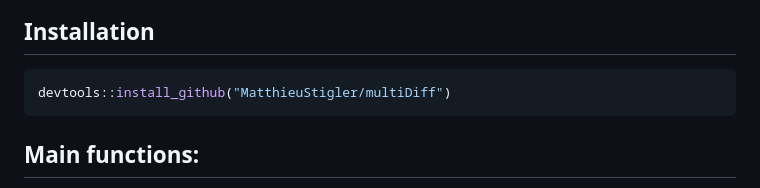
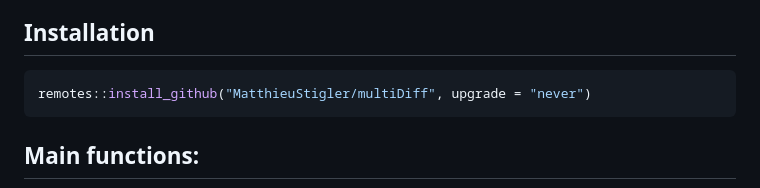
Before and after one commit to MatthieuStigler/multiDiff, a Markdown page: README.md, the part around the change. Drawn GitHub-style.

Commit message:
Update README.md
add upgrade = "never"

````diff
--- a/README.md
+++ b/README.md
@@ -15,7 +15,7 @@ Imai and Kim (2019) and Chaisemartin and Hautfeuille (2019).
 ## Installation
 
 ``` r
-devtools::install_github("MatthieuStigler/multiDiff")
+remotes::install_github("MatthieuStigler/multiDiff", upgrade = "never")
 ```
 
 ## Main functions:
````
